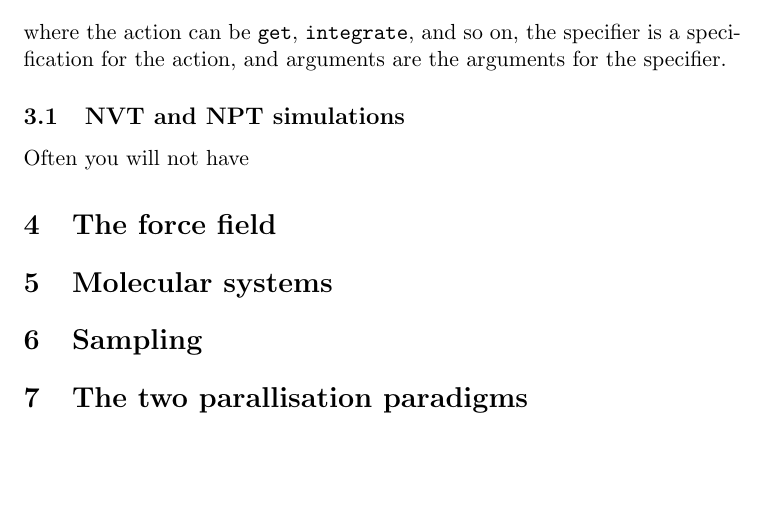
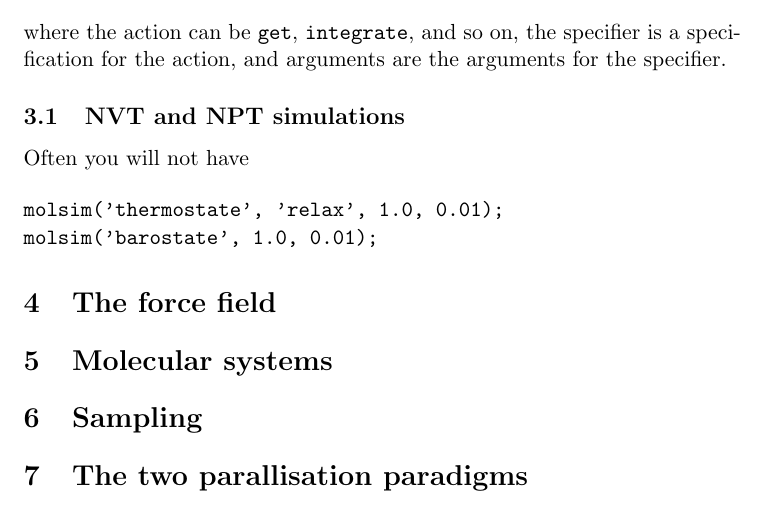
Before and after one commit to jesperschmidthansen/molsim, a LaTeX document (doc/tutorial.tex): part of page 4 of 4, cut so that both start at the same text, the shorter picture padded with empty space. Compiled offline with pdfLaTeX.

Commit message:
Changed interface with barostate

```diff
--- a/doc/tutorial.tex
+++ b/doc/tutorial.tex
@@ -162,6 +162,11 @@ specifier.
 \subsection{NVT and NPT simulations}
 Often you will not have
 
+\begin{verbatim}
+molsim('thermostate', 'relax', 1.0, 0.01);
+molsim('barostate', 1.0, 0.01);
+\end{verbatim}
+
 \section{The force field}
 \section{Molecular systems}
 \section{Sampling}
```
Also changed, not shown: doc/tutorial.pdf, 1 other file.
